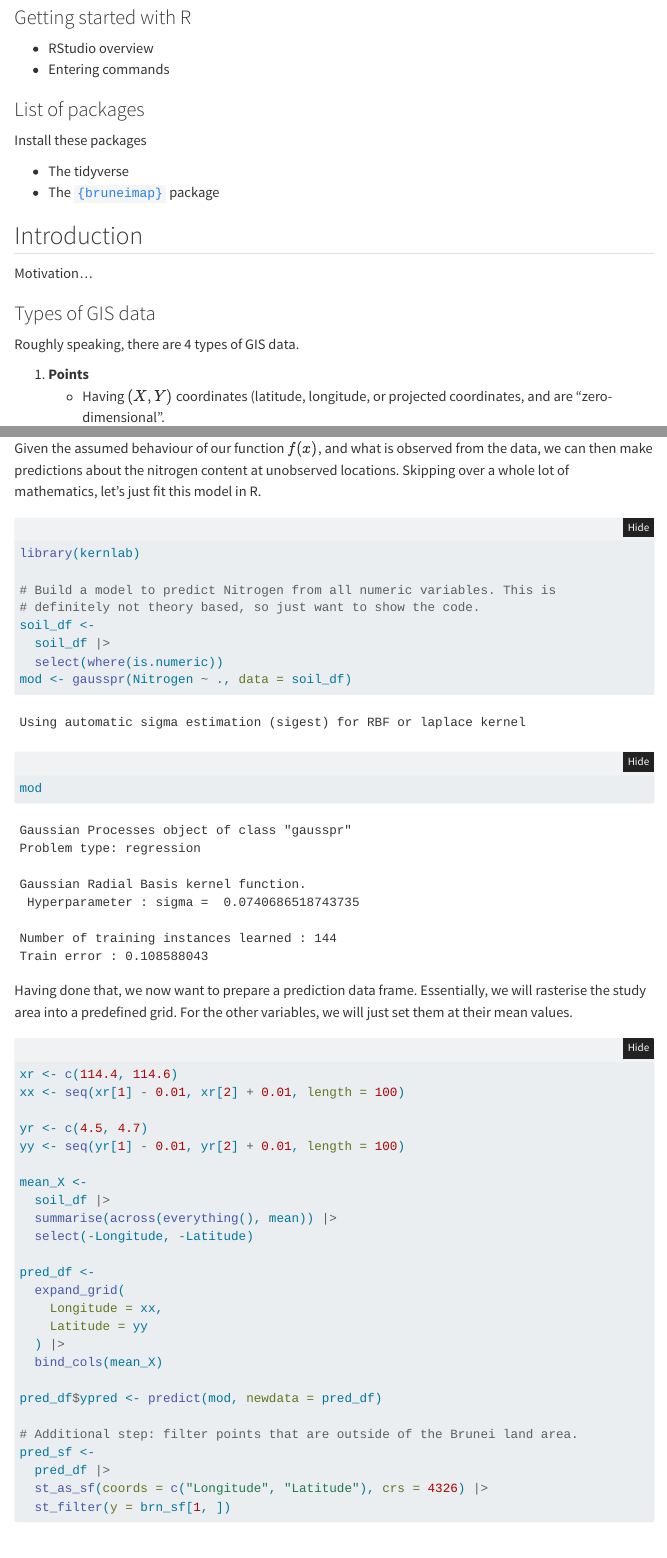
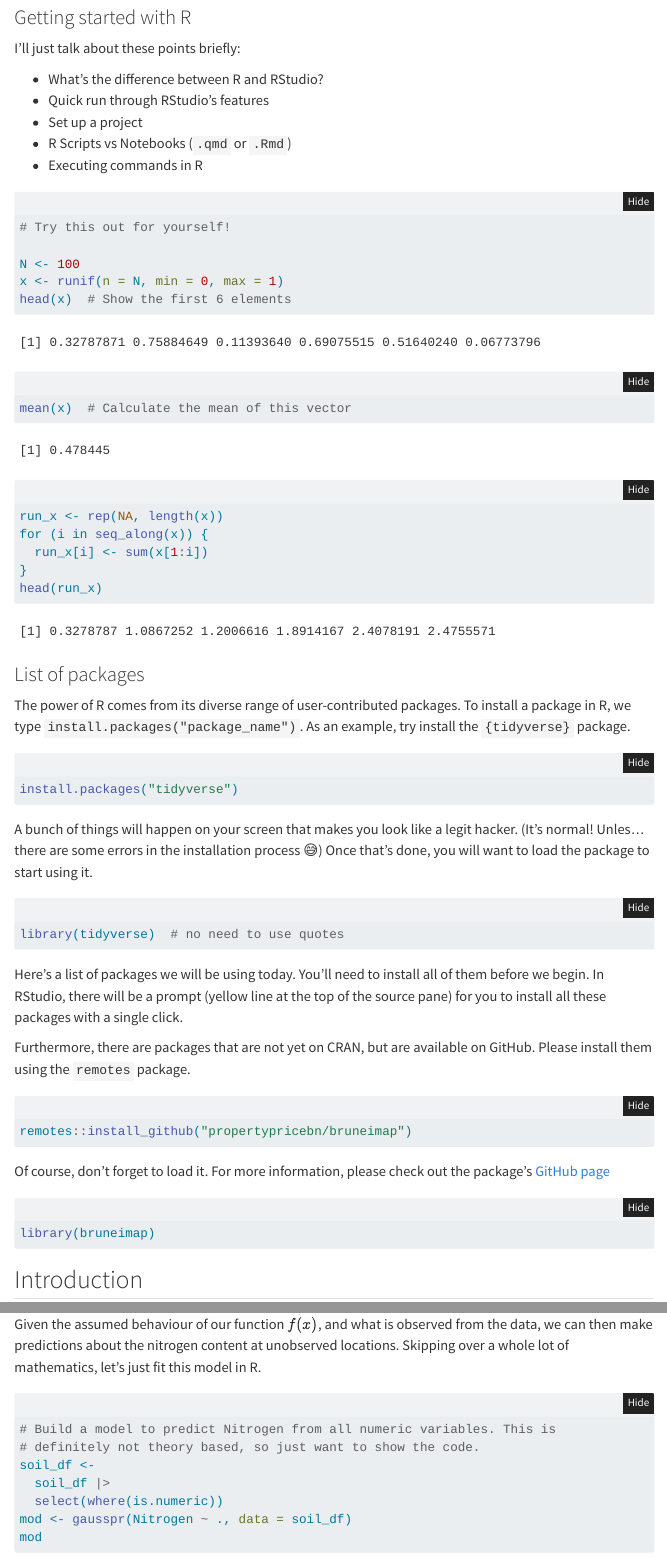
Before and after one commit to bruneir/brm-spatial, a Quarto document (index.qmd): the page in a window 1100 px wide, from 1910 px down before the commit and from 2620 px down after it, so that both start at the same text, and a second part further down, joined at a grey line. Rendered offline with R 4.5, knitr and Pandoc in place of Quarto, with nearby package versions; folded parts are opened; code that draws random numbers runs with fixed seeds of ours; some code elsewhere in the file could not run offline; menus at the side of the page are left out.

Commit message:
Update site

````diff
--- a/index.qmd
+++ b/index.qmd
@@ -70,15 +71,79 @@ I'm very happy to answer questions afterwards!
 
 ### Getting started with R
 
--   RStudio overview
--   Entering commands
+I'll just talk about these points briefly:
+
+- What's the difference between R and RStudio?
+- Quick run through RStudio's features
+- Set up a project
+- R Scripts vs Notebooks (`.qmd` or `.Rmd`)
+- Executing commands in R
+
+```{r}
+#| code-fold: false
+# Try this out for yourself!
+
+N <- 100
+x <- runif(n = N, min = 0, max = 1)
+head(x)  # Show the first 6 elements
+mean(x)  # Calculate the mean of this vector
+run_x <- rep(NA, length(x))
+for (i in seq_along(x)) {
+  run_x[i] <- sum(x[1:i])
+}
+head(run_x)
+```
 
 ### List of packages
 
-Install these packages
+The power of R comes from its diverse range of user-contributed packages.
+To install a package in R, we type `install.packages("package_name")`.
+As an example, try install the `{tidyverse}` package.
 
--   The tidyverse
--   The [`{bruneimap}`](https://github.com/propertypricebn/bruneimap) package
+```{r}
+#| code-fold: false
+#| eval: false
+install.packages("tidyverse")
+```
+
+A bunch of things will happen on your screen that makes you look like a legit hacker.
+(It's normal! Unles... there are some errors in the installation process 😅)
+Once that's done, you will want to load the package to start using it.
+
+```{r}
+#| code-fold: false
+library(tidyverse)  # no need to use quotes
+```
+
+Here's a list of packages we will be using today.
+You'll need to install all of them before we begin.
+In RStudio, there will be a prompt (yellow line at the top of the source pane) for you to install all these packages with a single click.
+
+```{r}
+#| label: setup
+#| include: false
+library(tidyverse)
+theme_set(theme_bw())  # set the theme
+library(kernlab)       # for GPR
+library(ggrepel)       # nice labels in plots
+library(osrm)          # OSM route calculator
+```
+
+Furthermore, there are packages that are not yet on CRAN, but are available on GitHub.
+Please install them using the `remotes` package.
+
+```{r}
+#| code-fold: false
+#| eval: false
+remotes::install_github("propertypricebn/bruneimap")
+```
+
+Of course, don't forget to load it.
+For more information, please check out the package's [GitHub page](https://github.com/propertypricebn/bruneimap)
+
+```{r}
+library(bruneimap)
+```
 
 ## Introduction
 
@@ -334,8 +399,6 @@ Given the assumed behaviour of our function $f(x)$, and what is observed from th
 Skipping over a whole lot of mathematics, let's just fit this model in R.
 
 ```{r}
-library(kernlab)
-
 # Build a model to predict Nitrogen from all numeric variables. This is
 # definitely not theory based, so just want to show the code.
 soil_df <-
````
Also changed, not shown: download_github.png (added), index_files/figure-html/unnamed-chunk-13-1.png, index_files/figure-html/unnamed-chunk-14-1.png, index_files/figure-html/unnamed-chunk-16-1.png (deleted), index_files/figure-html/unnamed-chunk-18-1.png (added), index_files/figure-html/unnamed-chunk-19-1.png (added), index_files/figure-html/unnamed-chunk-20-1.png (deleted), index_files/figure-html/unnamed-chunk-21-1.png, index_files/figure-html/unnamed-chunk-25-1.png, index_files/figure-html/unnamed-chunk-26-1.png, index_files/figure-html/unnamed-chunk-30-1.png (added), index_files/figure-html/unnamed-chunk-31-1.png (added), index_files/figure-html/unnamed-chunk-8-1.png (deleted), index_files/figure-html/unnamed-chunk-9-1.png (deleted), 1 more files, 14 other files.
